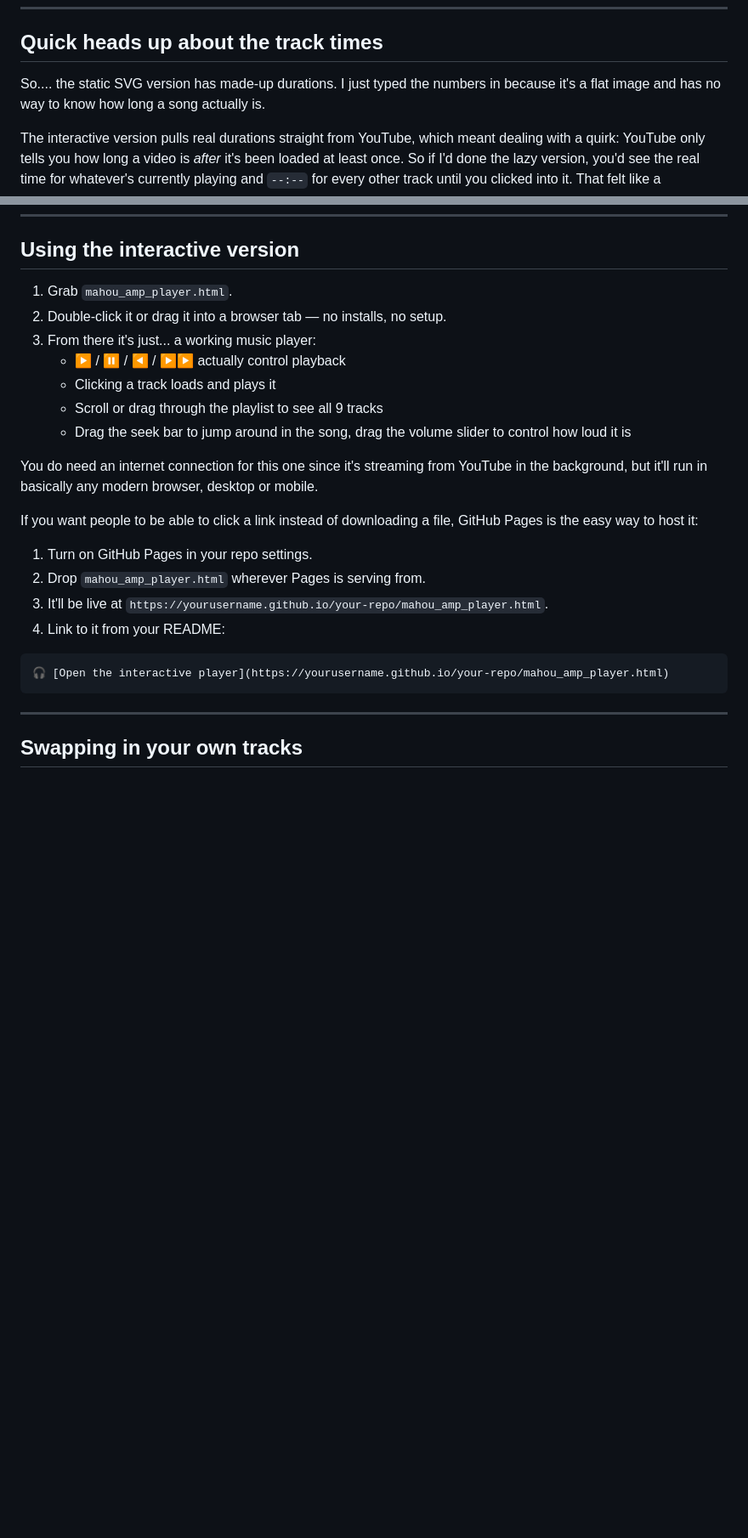
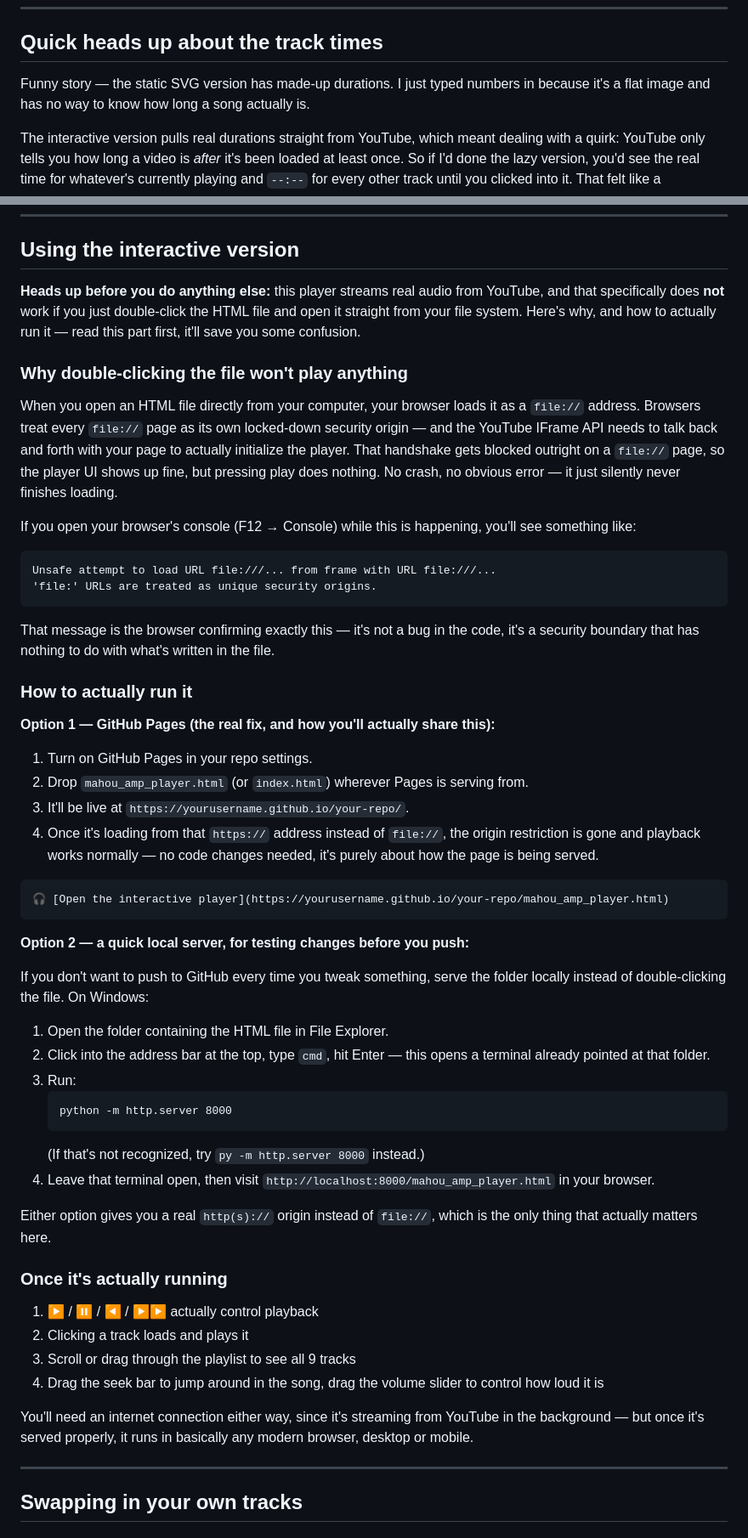
Before and after one commit to accordanalyst/mahouyo, a Markdown page: README.md, 2 parts joined by grey strips. Shown at 85% size. Rendered like a GitHub page; blank space fills up the shorter version.

Commit message:
Update README.md
Crazy. Python saves lives and sanity.

````diff
--- a/README.md
+++ b/README.md
@@ -32,7 +32,7 @@ I built this because I wanted a Winamp-style player on my GitHub that was remins
 
 ## Quick heads up about the track times
 
-So.... the static SVG version has made-up durations. I just typed the numbers in because it's a flat image and has no way to know how long a song actually is.
+Funny story — the static SVG version has made-up durations. I just typed numbers in because it's a flat image and has no way to know how long a song actually is.
 
 The interactive version pulls real durations straight from YouTube, which meant dealing with a quirk: YouTube only tells you how long a video is *after* it's been loaded at least once. So if I'd done the lazy version, you'd see the real time for whatever's currently playing and `--:--` for every other track until you clicked into it. That felt like a downgrade from the static version where all 9 times are just sitting there.
 
@@ -59,26 +59,57 @@ That's it. It's just an image at that point, so it'll show up anywhere images no
 
 ## Using the interactive version
 
-1. Grab `mahou_amp_player.html`.
-2. Double-click it or drag it into a browser tab — no installs, no setup.
-3. From there it's just... a working music player:
-   - ▶ / ⏸ / ◀ / ▶▶ actually control playback
-   - Clicking a track loads and plays it
-   - Scroll or drag through the playlist to see all 9 tracks
-   - Drag the seek bar to jump around in the song, drag the volume slider to control how loud it is
+**Heads up before you do anything else:** this player streams real audio from YouTube, and that specifically does **not** work if you just double-click the HTML file and open it straight from your file system. Here's why, and how to actually run it — read this part first, it'll save you some confusion.
 
-You do need an internet connection for this one since it's streaming from YouTube in the background, but it'll run in basically any modern browser, desktop or mobile.
+### Why double-clicking the file won't play anything
 
-If you want people to be able to click a link instead of downloading a file, GitHub Pages is the easy way to host it:
+When you open an HTML file directly from your computer, your browser loads it as a `file://` address. Browsers treat every `file://` page as its own locked-down security origin — and the YouTube IFrame API needs to talk back and forth with your page to actually initialize the player. That handshake gets blocked outright on a `file://` page, so the player UI shows up fine, but pressing play does nothing. No crash, no obvious error — it just silently never finishes loading.
+
+If you open your browser's console (F12 → Console) while this is happening, you'll see something like:
+
+```
+Unsafe attempt to load URL file:///... from frame with URL file:///...
+'file:' URLs are treated as unique security origins.
+```
+
+That message is the browser confirming exactly this — it's not a bug in the code, it's a security boundary that has nothing to do with what's written in the file.
+
+### How to actually run it
+
+**Option 1 — GitHub Pages (the real fix, and how you'll actually share this):**
 
 1. Turn on GitHub Pages in your repo settings.
-2. Drop `mahou_amp_player.html` wherever Pages is serving from.
-3. It'll be live at `https://yourusername.github.io/your-repo/mahou_amp_player.html`.
-4. Link to it from your README:
+2. Drop `mahou_amp_player.html` (or `index.html`) wherever Pages is serving from.
+3. It'll be live at `https://yourusername.github.io/your-repo/`.
+4. Once it's loading from that `https://` address instead of `file://`, the origin restriction is gone and playback works normally — no code changes needed, it's purely about how the page is being served.
 
 ```markdown
 🎧 [Open the interactive player](https://yourusername.github.io/your-repo/mahou_amp_player.html)
 ```
+
+**Option 2 — a quick local server, for testing changes before you push:**
+
+If you don't want to push to GitHub every time you tweak something, serve the folder locally instead of double-clicking the file. On Windows:
+
+1. Open the folder containing the HTML file in File Explorer.
+2. Click into the address bar at the top, type `cmd`, hit Enter — this opens a terminal already pointed at that folder.
+3. Run:
+   ```
+   python -m http.server 8000
+   ```
+   (If that's not recognized, try `py -m http.server 8000` instead.)
+4. Leave that terminal open, then visit `http://localhost:8000/mahou_amp_player.html` in your browser.
+
+Either option gives you a real `http(s)://` origin instead of `file://`, which is the only thing that actually matters here.
+
+### Once it's actually running
+
+1. ▶ / ⏸ / ◀ / ▶▶ actually control playback
+2. Clicking a track loads and plays it
+3. Scroll or drag through the playlist to see all 9 tracks
+4. Drag the seek bar to jump around in the song, drag the volume slider to control how loud it is
+
+You'll need an internet connection either way, since it's streaming from YouTube in the background — but once it's served properly, it runs in basically any modern browser, desktop or mobile.
 
 ---
 
````
Also changed, not shown: other parts of README.md (+1 -1 lines).
